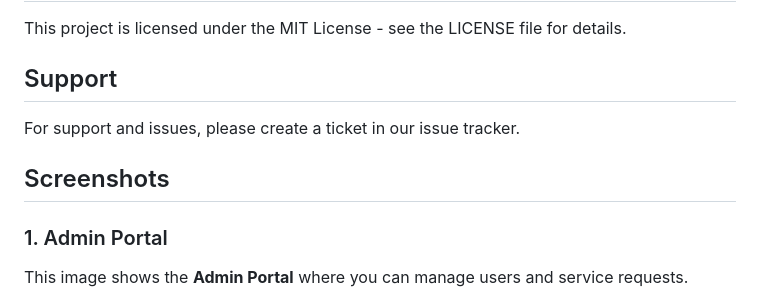
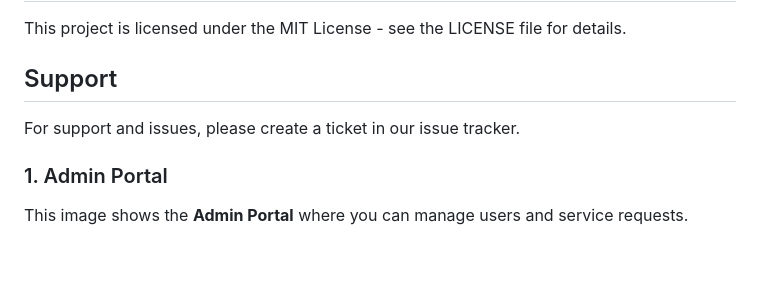
Before and after one commit to prathameshfuke/Gas-Utility-Bynry, a Markdown page: README.md, the part around the change printed below. GitHub-like rendering; blank space fills up the shorter version.

```diff
--- a/README.md
+++ b/README.md
@@ -138,8 +138,6 @@ This project is licensed under the MIT License - see the LICENSE file for detail
 ## Support
 For support and issues, please create a ticket in our issue tracker.
 
-## Screenshots
-
 ### 1. Admin Portal
 This image shows the **Admin Portal** where you can manage users and service requests.
 
```
Also changed, not shown: other parts of README.md (+7 -7 lines).
